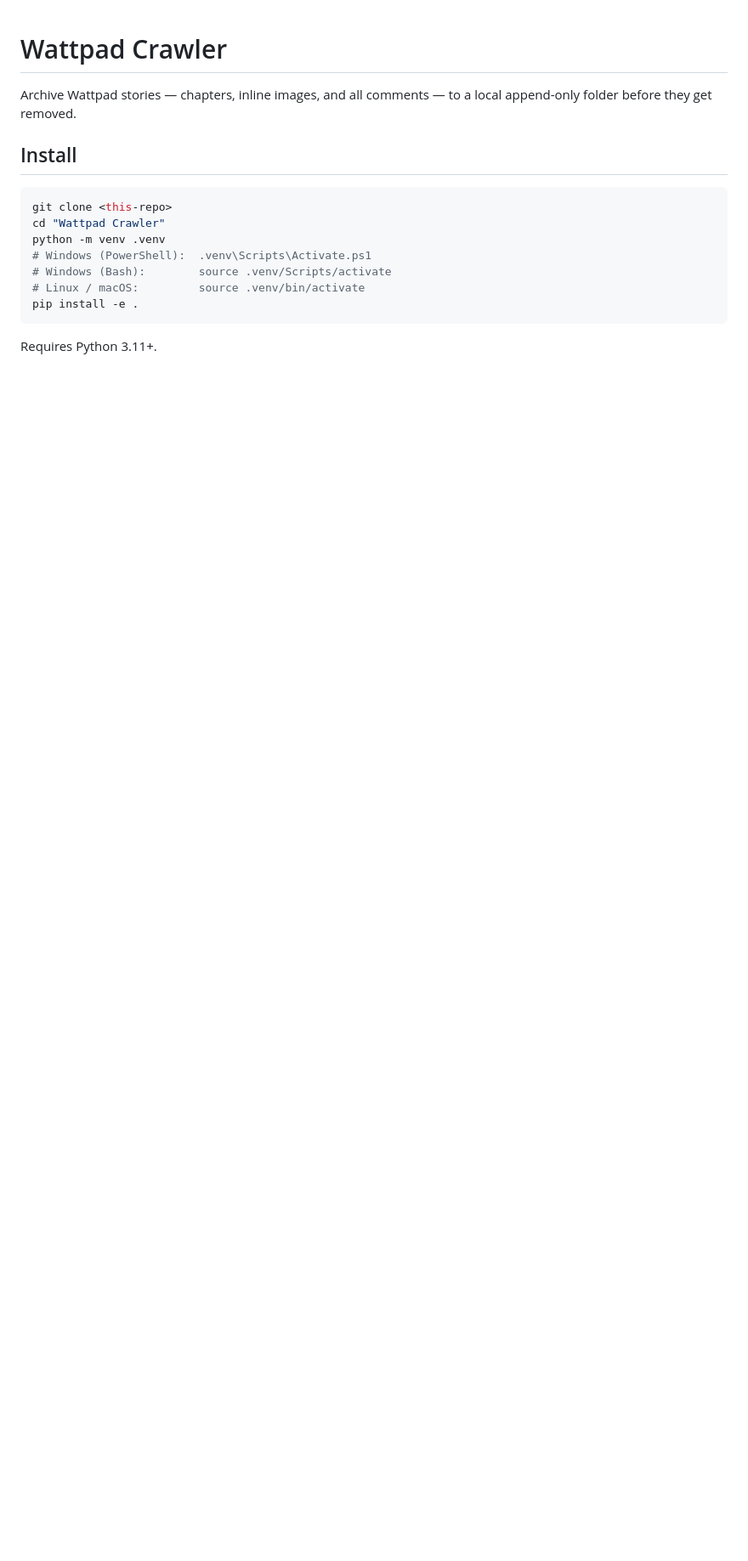
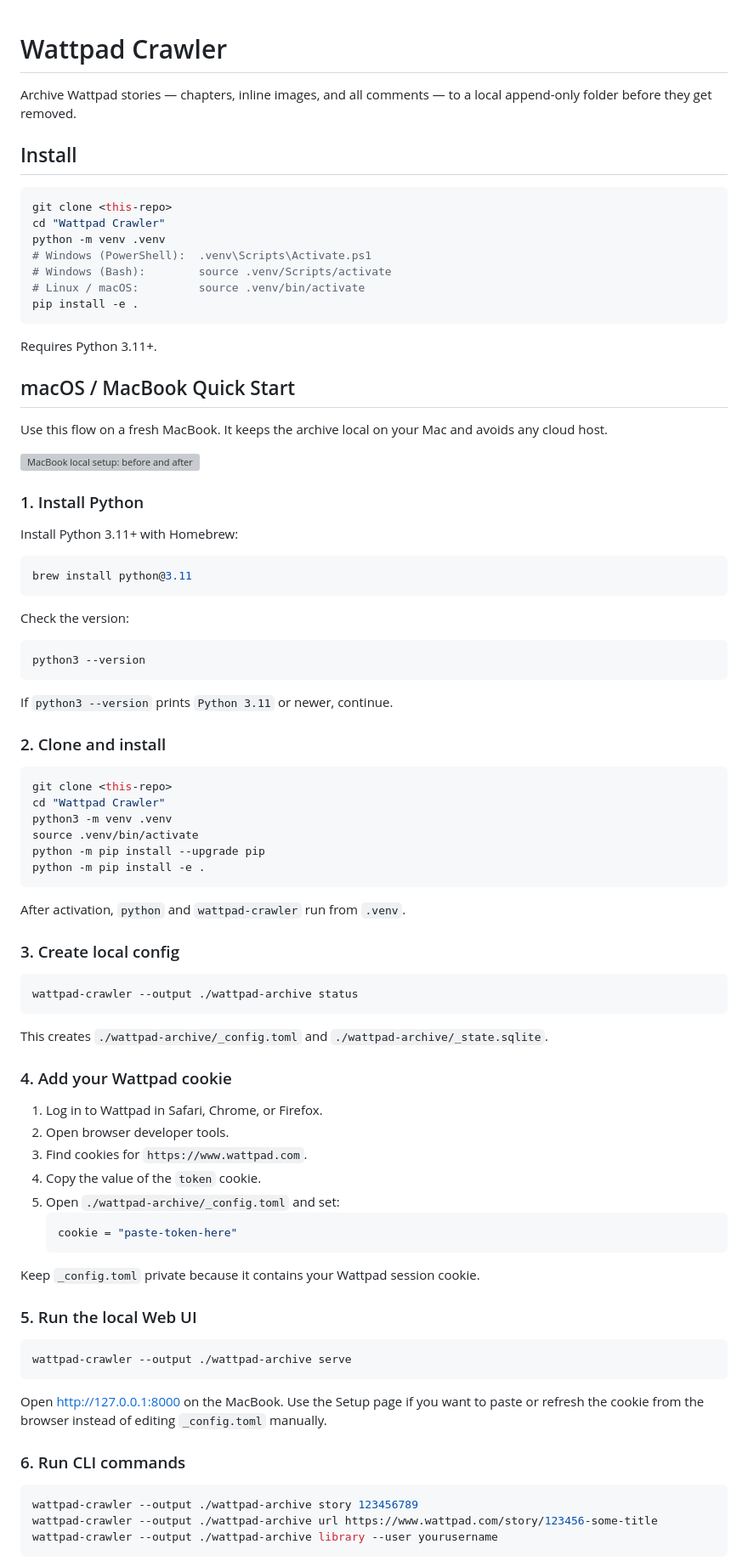
Before and after one commit to dieuminhs/Wattpad-Crawler, a Markdown page: README.md, the part around one of its changes. Shown at 85% size. GitHub-like rendering; blank space fills up the shorter version; grey boxes are pictures that could not be loaded.

````diff
--- a/README.md
+++ b/README.md
@@ -16,3 +16,76 @@ pip install -e .
 ```
 
 Requires Python 3.11+.
+
+## macOS / MacBook Quick Start
+
+Use this flow on a fresh MacBook. It keeps the archive local on your Mac and avoids any cloud host.
+
+![MacBook local setup: before and after](docs/assets/macbook-before-after.svg)
+
+### 1. Install Python
+
+Install Python 3.11+ with Homebrew:
+
+```bash
+brew install python@3.11
+```
+
+Check the version:
+
+```bash
+python3 --version
+```
+
+If `python3 --version` prints `Python 3.11` or newer, continue.
+
+### 2. Clone and install
+
+```bash
+git clone <this-repo>
+cd "Wattpad Crawler"
+python3 -m venv .venv
+source .venv/bin/activate
+python -m pip install --upgrade pip
+python -m pip install -e .
+```
+
+After activation, `python` and `wattpad-crawler` run from `.venv`.
+
+### 3. Create local config
+
+```bash
+wattpad-crawler --output ./wattpad-archive status
+```
+
+This creates `./wattpad-archive/_config.toml` and `./wattpad-archive/_state.sqlite`.
+
+### 4. Add your Wattpad cookie
+
+1. Log in to Wattpad in Safari, Chrome, or Firefox.
+2. Open browser developer tools.
+3. Find cookies for `https://www.wattpad.com`.
+4. Copy the value of the `token` cookie.
+5. Open `./wattpad-archive/_config.toml` and set:
+   ```toml
+   cookie = "paste-token-here"
+   ```
+
+Keep `_config.toml` private because it contains your Wattpad session cookie.
+
+### 5. Run the local Web UI
+
+```bash
+wattpad-crawler --output ./wattpad-archive serve
+```
+
+Open <http://127.0.0.1:8000> on the MacBook. Use the Setup page if you want to paste or refresh the cookie from the browser instead of editing `_config.toml` manually.
+
+### 6. Run CLI commands
+
+```bash
+wattpad-crawler --output ./wattpad-archive story 123456789
+wattpad-crawler --output ./wattpad-archive url https://www.wattpad.com/story/123456-some-title
+wattpad-crawler --output ./wattpad-archive library --user yourusername
+```
+
````
Also changed, not shown: other parts of README.md (+9 -0 lines).
